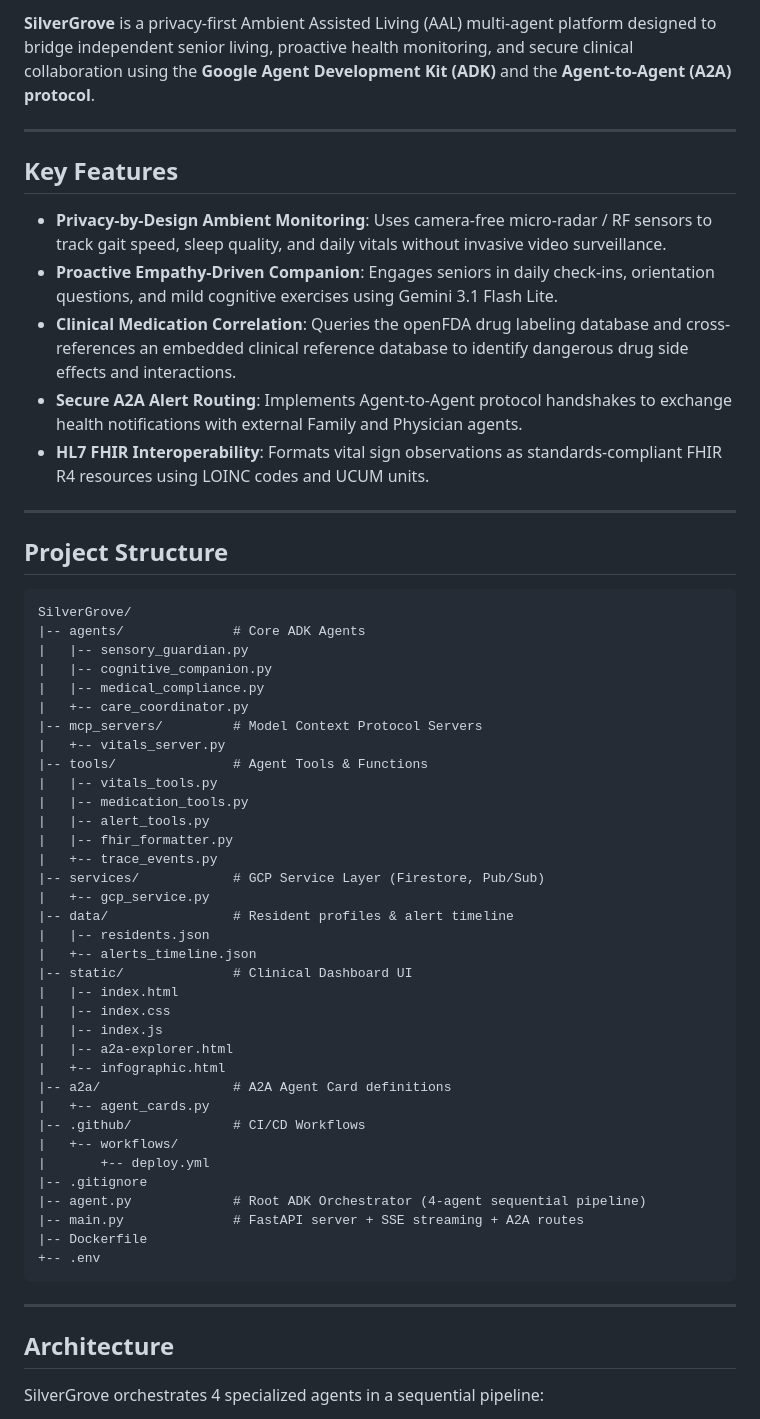
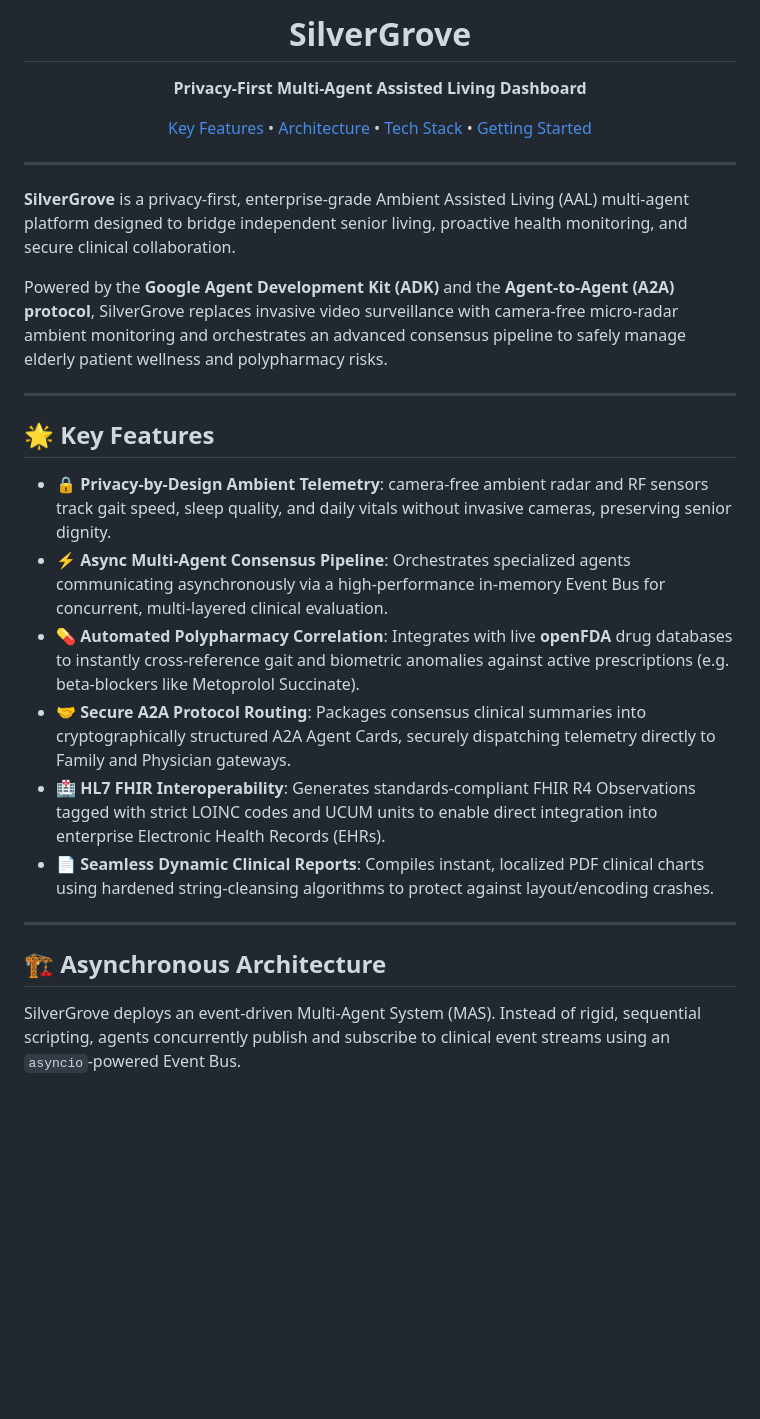
Before and after one commit to sunerasamuditha/SilverGrove, a Markdown page: README.md, the part around one of its changes. Rendered like a GitHub page; blank space fills up the shorter version.

Commit message:
docs: overhaul README with updated architecture, technical documentation, and visual diagrams

````diff
--- a/README.md
+++ b/README.md
@@ -2,59 +4,34 @@
 
-**SilverGrove** is a privacy-first Ambient Assisted Living (AAL) multi-agent platform designed to bridge independent senior living, proactive health monitoring, and secure clinical collaboration using the **Google Agent Development Kit (ADK)** and the **Agent-to-Agent (A2A) protocol**.
+<h1 align="center">SilverGrove</h1>
+<p align="center"><strong>Privacy-First Multi-Agent Assisted Living Dashboard</strong></p>
+
+<p align="center">
+  <a href="#key-features">Key Features</a> •
+  <a href="#asynchronous-architecture">Architecture</a> •
+  <a href="#tech-stack">Tech Stack</a> •
+  <a href="#getting-started">Getting Started</a>
+</p>
 
 ---
 
-## Key Features
-- **Privacy-by-Design Ambient Monitoring**: Uses camera-free micro-radar / RF sensors to track gait speed, sleep quality, and daily vitals without invasive video surveillance.
-- **Proactive Empathy-Driven Companion**: Engages seniors in daily check-ins, orientation questions, and mild cognitive exercises using Gemini 3.1 Flash Lite.
-- **Clinical Medication Correlation**: Queries the openFDA drug labeling database and cross-references an embedded clinical reference database to identify dangerous drug side effects and interactions.
-- **Secure A2A Alert Routing**: Implements Agent-to-Agent protocol handshakes to exchange health notifications with external Family and Physician agents.
-- **HL7 FHIR Interoperability**: Formats vital sign observations as standards-compliant FHIR R4 resources using LOINC codes and UCUM units.
+**SilverGrove** is a privacy-first, enterprise-grade Ambient Assisted Living (AAL) multi-agent platform designed to bridge independent senior living, proactive health monitoring, and secure clinical collaboration.
+
+Powered by the **Google Agent Development Kit (ADK)** and the **Agent-to-Agent (A2A) protocol**, SilverGrove replaces invasive video surveillance with camera-free micro-radar ambient monitoring and orchestrates an advanced consensus pipeline to safely manage elderly patient wellness and polypharmacy risks.
 
 ---
 
-## Project Structure
-```
-SilverGrove/
-|-- agents/              # Core ADK Agents
-|   |-- sensory_guardian.py
-|   |-- cognitive_companion.py
-|   |-- medical_compliance.py
-|   +-- care_coordinator.py
-|-- mcp_servers/         # Model Context Protocol Servers
-|   +-- vitals_server.py
-|-- tools/               # Agent Tools & Functions
-|   |-- vitals_tools.py
-|   |-- medication_tools.py
-|   |-- alert_tools.py
-|   |-- fhir_formatter.py
-|   +-- trace_events.py
-|-- services/            # GCP Service Layer (Firestore, Pub/Sub)
-|   +-- gcp_service.py
-|-- data/                # Resident profiles & alert timeline
-|   |-- residents.json
-|   +-- alerts_timeline.json
-|-- static/              # Clinical Dashboard UI
-|   |-- index.html
-|   |-- index.css
-|   |-- index.js
-|   |-- a2a-explorer.html
-|   +-- infographic.html
-|-- a2a/                 # A2A Agent Card definitions
-|   +-- agent_cards.py
-|-- .github/             # CI/CD Workflows
-|   +-- workflows/
-|       +-- deploy.yml
-|-- .gitignore
-|-- agent.py             # Root ADK Orchestrator (4-agent sequential pipeline)
-|-- main.py              # FastAPI server + SSE streaming + A2A routes
-|-- Dockerfile
-+-- .env
-```
+## 🌟 Key Features
+
+*   **🔒 Privacy-by-Design Ambient Telemetry**: camera-free ambient radar and RF sensors track gait speed, sleep quality, and daily vitals without invasive cameras, preserving senior dignity.
+*   **⚡ Async Multi-Agent Consensus Pipeline**: Orchestrates specialized agents communicating asynchronously via a high-performance in-memory Event Bus for concurrent, multi-layered clinical evaluation.
+*   **💊 Automated Polypharmacy Correlation**: Integrates with live **openFDA** drug databases to instantly cross-reference gait and biometric anomalies against active prescriptions (e.g. beta-blockers like Metoprolol Succinate).
+*   **🤝 Secure A2A Protocol Routing**: Packages consensus clinical summaries into cryptographically structured A2A Agent Cards, securely dispatching telemetry directly to Family and Physician gateways.
+*   **🏥 HL7 FHIR Interoperability**: Generates standards-compliant FHIR R4 Observations tagged with strict LOINC codes and UCUM units to enable direct integration into enterprise Electronic Health Records (EHRs).
+*   **📄 Seamless Dynamic Clinical Reports**: Compiles instant, localized PDF clinical charts using hardened string-cleansing algorithms to protect against layout/encoding crashes.
 
 ---
 
-## Architecture
+## 🏗️ Asynchronous Architecture
 
-SilverGrove orchestrates 4 specialized agents in a sequential pipeline:
+SilverGrove deploys an event-driven Multi-Agent System (MAS). Instead of rigid, sequential scripting, agents concurrently publish and subscribe to clinical event streams using an `asyncio`-powered Event Bus.
 
````
Also changed, not shown: other parts of README.md (+72 -13 lines).
